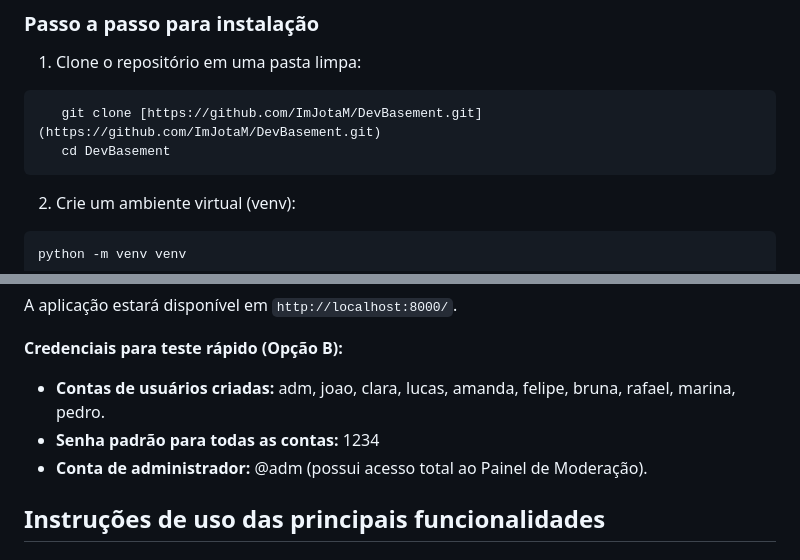
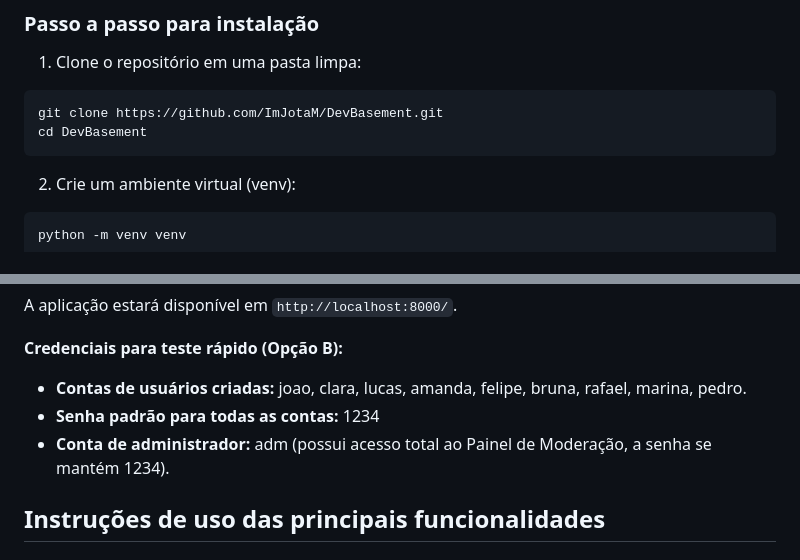
Before and after one commit to ImJotaM/DevBasement, a Markdown page: README.md, 2 parts joined by grey strips. GitHub-like rendering.

Commit message:
Update user accounts and admin login details in README

````diff
--- a/README.md
+++ b/README.md
@@ -52,8 +52,8 @@ Siga os passos abaixo para configurar e executar o projeto em um ambiente de tes
 1. Clone o repositório em uma pasta limpa:
 
 ```bash
-   git clone [https://github.com/ImJotaM/DevBasement.git](https://github.com/ImJotaM/DevBasement.git)
-   cd DevBasement
+git clone https://github.com/ImJotaM/DevBasement.git
+cd DevBasement
 ```
 
 2. Crie um ambiente virtual (venv):
@@ -139,9 +139,9 @@ A aplicação estará disponível em `http://localhost:8000/`.
 
 **Credenciais para teste rápido (Opção B):**
 
-* **Contas de usuários criadas:** adm, joao, clara, lucas, amanda, felipe, bruna, rafael, marina, pedro.
+* **Contas de usuários criadas:** joao, clara, lucas, amanda, felipe, bruna, rafael, marina, pedro.
 * **Senha padrão para todas as contas:** 1234
-* **Conta de administrador:** @adm (possui acesso total ao Painel de Moderação).
+* **Conta de administrador:** adm (possui acesso total ao Painel de Moderação, a senha se mantém 1234).
 
 ## Instruções de uso das principais funcionalidades
 
````
Also changed, not shown: other parts of README.md (+1 -1 lines).
